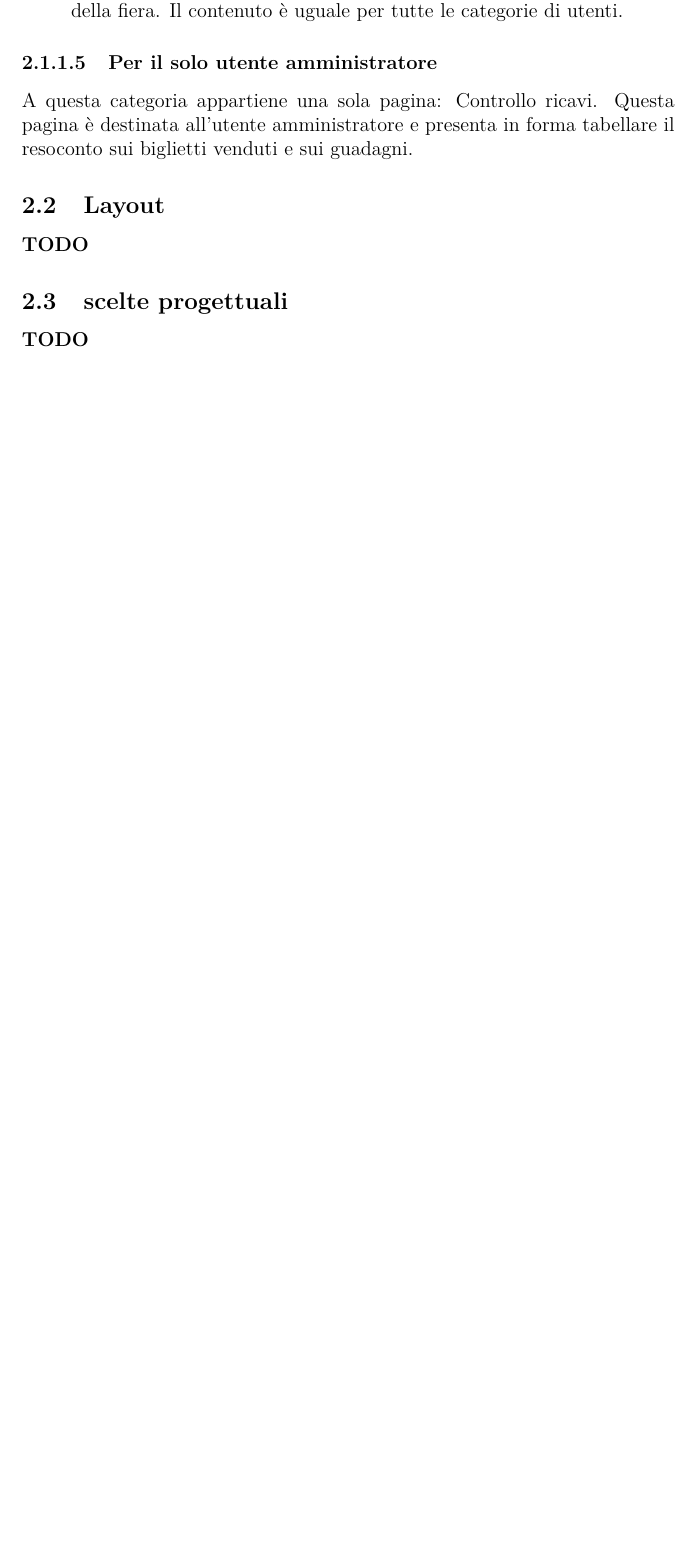
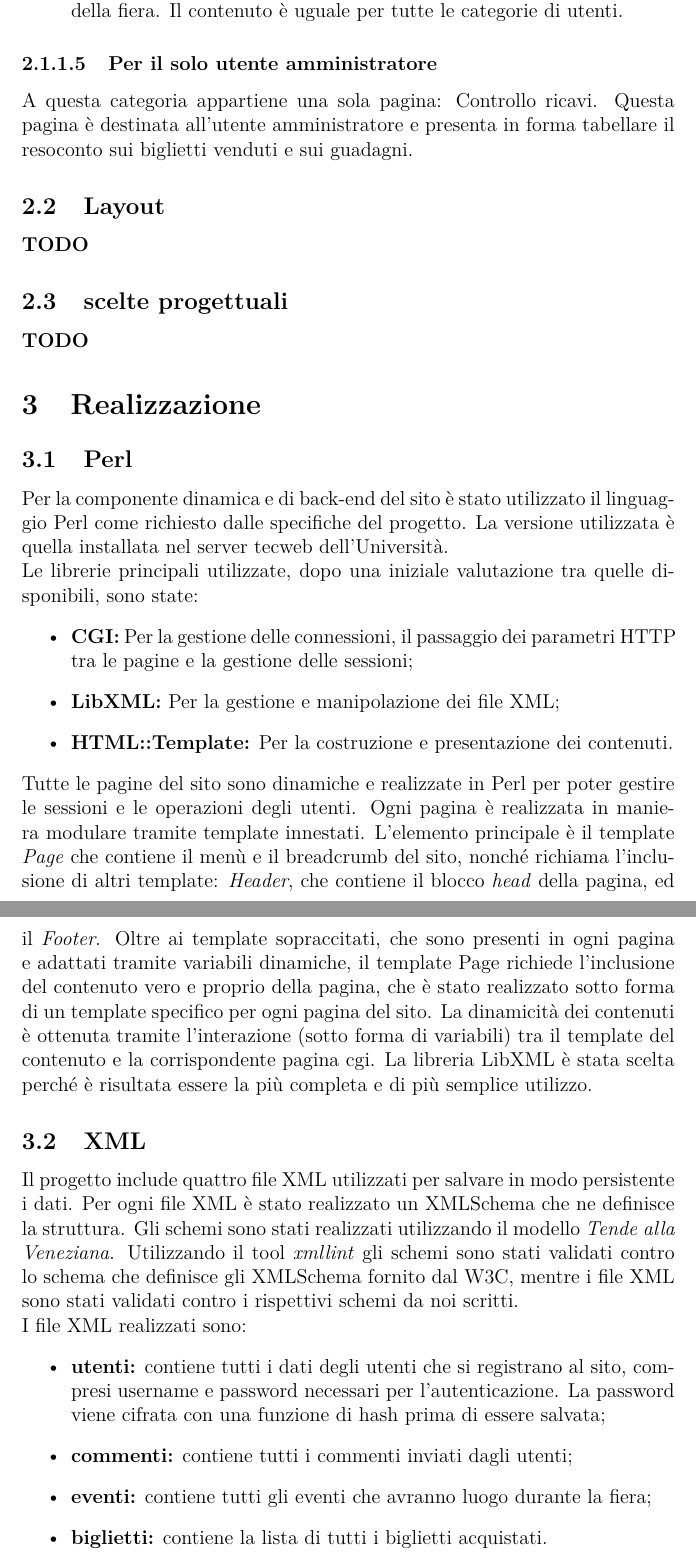
Before and after one commit to darktal91/tecweb.v2, a LaTeX document (relazione/relazione.tex, which reads relazione/sections/realizzazione.tex): part of page 7 of 7 before the commit and two parts of pages 7 and 8 of 8 after it, the two joined at a grey line, cut so that both start at the same text, the shorter picture padded with empty space. Compiled offline with pdfLaTeX.

Commit message:
Scritta sezione realizzazione.

```diff
--- a/relazione/relazione.tex
+++ b/relazione/relazione.tex
@@ -51,6 +50,8 @@
 
 \section{Progettazione}
 \input{sections/progettazione}
-\newpage
+
+\section{Realizzazione}
+\input{sections/realizzazione}
 
 \end{document}
--- /dev/null
+++ b/relazione/sections/realizzazione.tex
@@ -0,0 +1,21 @@
+\subsection{Perl}
+Per la componente dinamica e di back-end del sito è stato utilizzato il linguaggio Perl come richiesto dalle specifiche del progetto. La versione utilizzata è quella installata nel server tecweb dell'Università. \newline
+Le librerie principali utilizzate, dopo una iniziale valutazione tra quelle disponibili, sono state:
+\begin{itemize}
+	\item \textbf{CGI:} Per la gestione delle connessioni, il passaggio dei parametri HTTP tra le pagine e la gestione delle sessioni;
+	\item \textbf{LibXML:} Per la gestione e manipolazione dei file XML;
+	\item \textbf{HTML::Template:} Per la costruzione e presentazione dei contenuti.
+\end{itemize}
+Tutte le pagine del sito sono dinamiche e realizzate in Perl per poter gestire le sessioni e le operazioni degli utenti.
+Ogni pagina è realizzata in maniera modulare tramite template innestati. L'elemento principale è il template \textit{Page} che contiene il menù e il breadcrumb del sito, nonché richiama l'inclusione di altri template: \textit{Header}, che contiene il blocco \textit{head} della pagina, ed il \textit{Footer}. Oltre ai template sopraccitati, che sono presenti in ogni pagina e adattati tramite variabili dinamiche, il template Page richiede l'inclusione del contenuto vero e proprio della pagina, che è stato realizzato sotto forma di un template specifico per ogni pagina del sito. La dinamicità dei contenuti è ottenuta tramite l'interazione (sotto forma di variabili) tra il template del contenuto e la corrispondente pagina cgi.
+La libreria LibXML è stata scelta perché è risultata essere la più completa e di più semplice utilizzo.
+
+\subsection{XML}
+Il progetto include quattro file XML utilizzati per salvare in modo persistente i dati. Per ogni file XML è stato realizzato un XMLSchema che ne definisce la struttura. Gli schemi sono stati realizzati utilizzando il modello \textit{Tende alla Veneziana}. Utilizzando il tool \textit{xmllint} gli schemi sono stati validati contro lo schema che definisce gli XMLSchema fornito dal W3C, mentre i file XML sono stati validati contro i rispettivi schemi da noi scritti. \newline
+I file XML realizzati sono:
+\begin{itemize}
+	\item \textbf{utenti:} contiene tutti i dati degli utenti che si registrano al sito, compresi username e password necessari per l'autenticazione. La password viene cifrata con una funzione di hash prima di essere salvata;
+	\item \textbf{commenti:} contiene tutti i commenti inviati dagli utenti;
+	\item \textbf{eventi:} contiene tutti gli eventi che avranno luogo durante la fiera;
+	\item \textbf{biglietti:} contiene la lista di tutti i biglietti acquistati.
+\end{itemize}
```
Also changed, not shown: relazione/relazione.tex (1 more changed lines).
